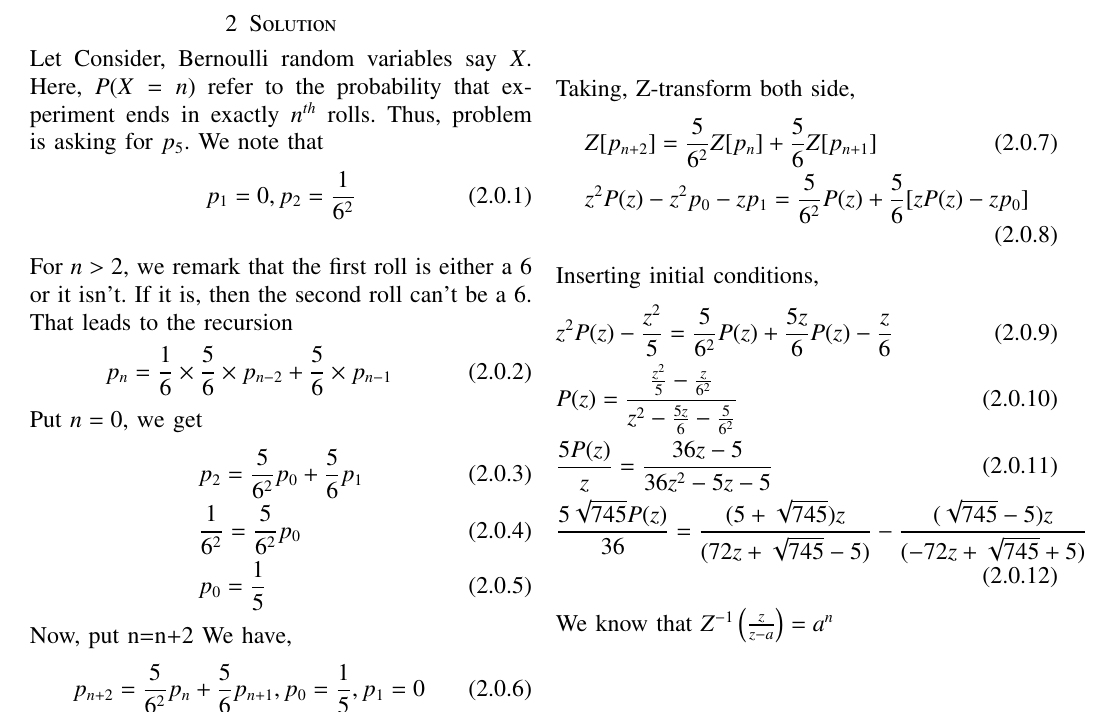
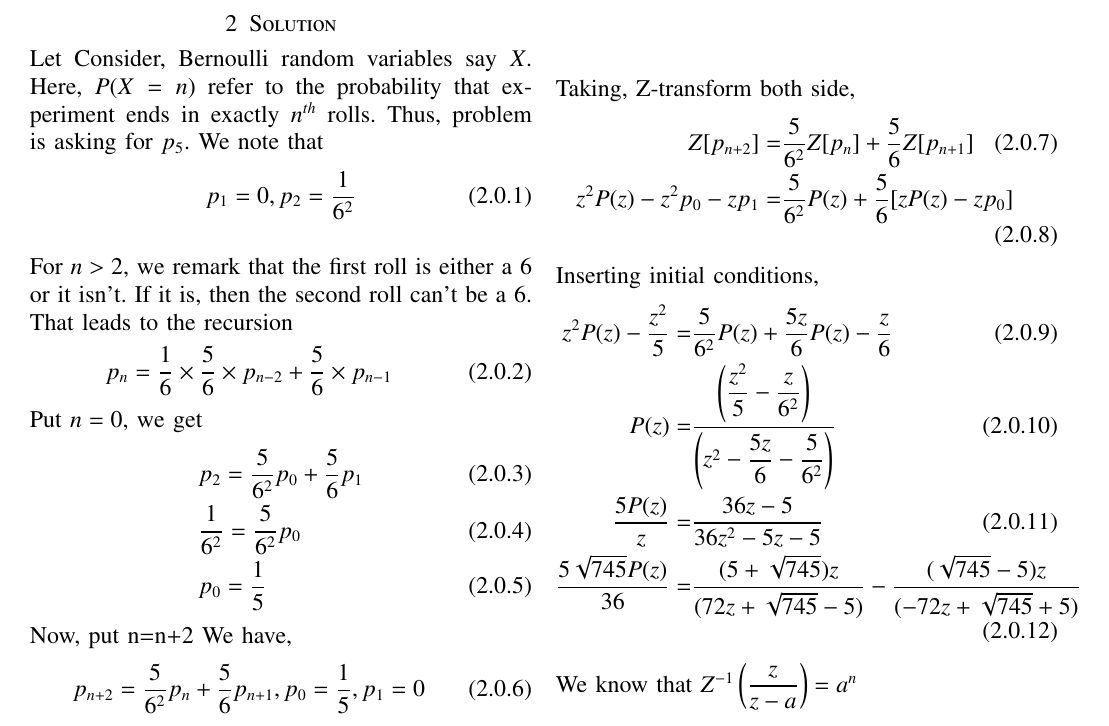
Before and after one commit to sujal100/sujal100-Probability_and_Random_variable, a LaTeX problem sheet (exercise_3/exercise_3_main_tex.tex): part of page 1 of 2, cut so that both start at the same text. Compiled offline with pdfLaTeX.

Commit message:
Add files via upload

```diff
--- a/exercise_3/exercise_3_main_tex.tex
+++ b/exercise_3/exercise_3_main_tex.tex
@@ -15,7 +15,7 @@
 \usepackage{subfig}
 
 \usepackage{longtable}
-
+\usepackage{amsmath}
 \usepackage{enumitem}
 \usepackage{mathtools}
 \usepackage{steinmetz}
@@ -227,22 +227,23 @@ Put $n=0,$ we get
 Now, put n=n+2
 We have,
 \begin{align}
-&p_{n+2}=\frac{5}{6^{2}}p_{n}+\frac{5}{6}p_{n+1},p_0=\frac{1}{5},p_1=0
+p_{n+2}=\frac{5}{6^{2}}p_{n}+\frac{5}{6}p_{n+1},p_0=\frac{1}{5},p_1=0
 \end{align}
 Taking, Z-transform both side,
 \begin{align}
-&Z[p_{n+2}]=\frac{5}{6^{2}}Z[p_{n}]+\frac{5}{6}Z[p_{n+1}]\\
-&z^2P(z)-z^2p_0-zp_1=\frac{5}{6^2}P(z)+\frac{5}{6}[zP(z)-zp_0]
+Z[p_{n+2}]=&\frac{5}{6^{2}}Z[p_{n}]+\frac{5}{6}Z[p_{n+1}]\\
+z^2P(z)-z^2p_0-zp_1=&\frac{5}{6^2}P(z)+\frac{5}{6}[zP(z)-zp_0]
 \end{align}
 Inserting initial conditions,
 \begin{align}
-&z^2P(z)-\frac{z^2}{5}=\frac{5}{6^2}P(z)+\frac{5z}{6}P(z)-\frac{z}{6} \\
-&P(z)=\frac{\frac{z^2}{5}-\frac{z}{6^2}}{z^2-\frac{5z}{6}-\frac{5}{6^2}}\\
-&\frac{5P(z)}{z}=\frac{36z-5}{36z^2-5z-5}\\
-&\frac{5\sqrt{745}P(z)}{36}=\frac{(5+\sqrt{745})z}{(72 z+\sqrt{745}-5)}-\frac{(\sqrt{745}-5)z}{(-72 z+\sqrt{745}+5)}
+z^2P(z)-\frac{z^2}{5}=&\frac{5}{6^2}P(z)+\frac{5z}{6}P(z)-\frac{z}{6} \\
+P(z)=&\dfrac{\brak{\dfrac{z^2}{5}-\dfrac{z}{6^2}}}{\brak{z^2-\dfrac{5z}{6}-\dfrac{5}{6^2}}}\\
+\frac{5P(z)}{z}=&\frac{36z-5}{36z^2-5z-5}\\
+\frac{5\sqrt{745}P(z)}{36}=&\frac{(5+\sqrt{745})z}{(72 z+\sqrt{745}-5)}-\frac{(\sqrt{745}-5)z}{(-72 z+\sqrt{745}+5)}
 \end{align}
-We know that $Z^{-1}\brak{\frac{z}{z-a}}=a^n$\\
+We know that $Z^{-1}\brak{\dfrac{z}{z-a}}=a^n$\\
 So, taking Z-inverse transform both side,we get
 \begin{align}
-\frac{5\sqrt{745}}{36}Z^{-1}\brak{P(z)}=\frac{(5+\sqrt{745})}{72}Z^{-1}\brak{\frac{z}{z-\frac{(5-\sqrt{745})}{72}}}\\
--\frac{(5-\sqrt{745})}{72}Z^{-1}\brak{\frac{z}{z-\frac{(\sqrt{745}+5)}{72}}}\\
+\frac{5\sqrt{745}}{36}Z^{-1}\brak{P(z)}=\dfrac{(5+\sqrt{745})}{72}Z^{-1}\brak{\frac{z}{z-\frac{(5-\sqrt{745})}{72}}}\\
+-\frac{(5-\sqrt{745})}{72}Z^{-1}\brak{\frac{z}{z-\frac{(\sqrt{745}+5)}{72}}}
+\end{align}
```
Also changed, not shown: exercise_3/exercise_3_pdf.pdf, exercise_3/exercise_3_main_tex.tex (9 more changed lines).
